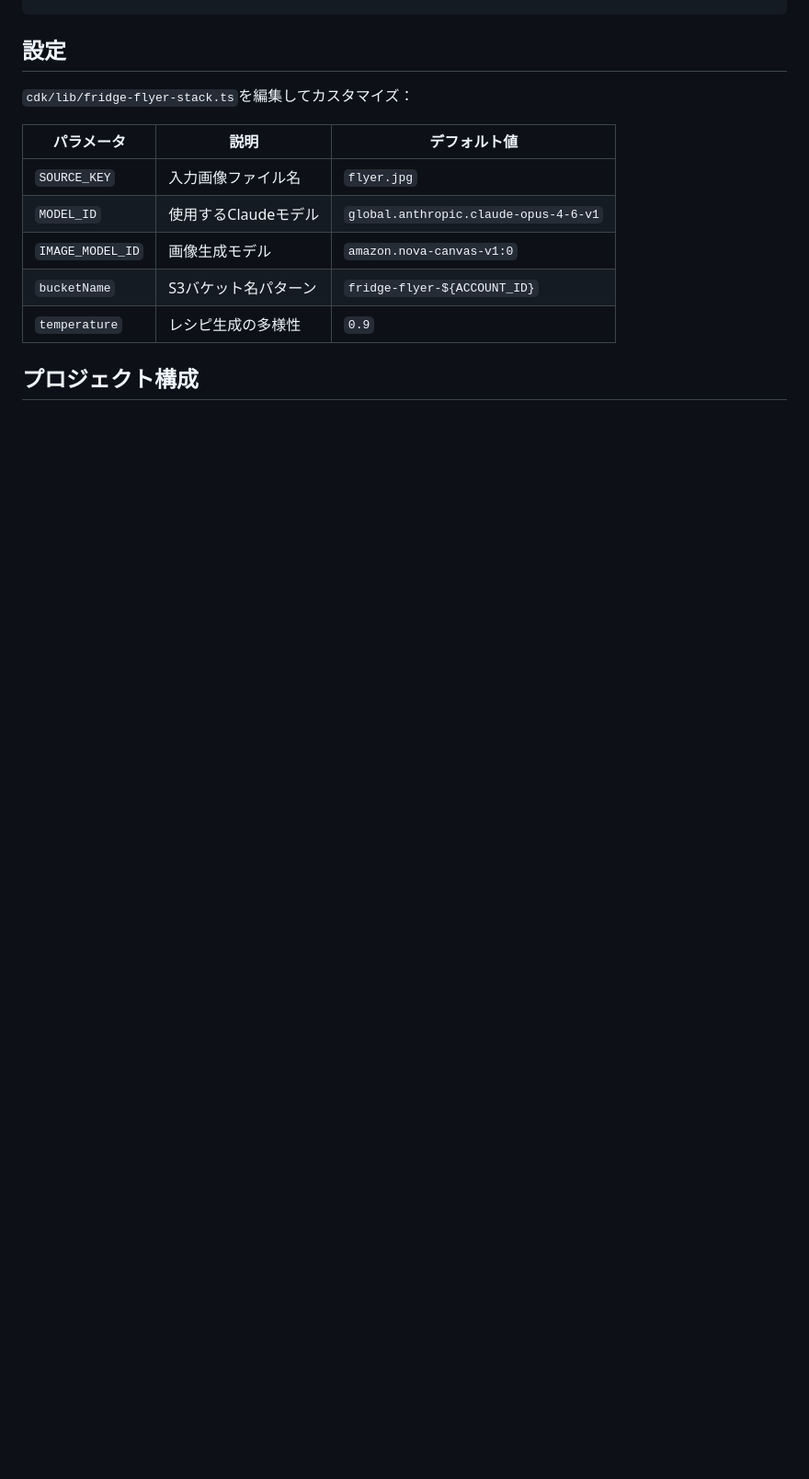
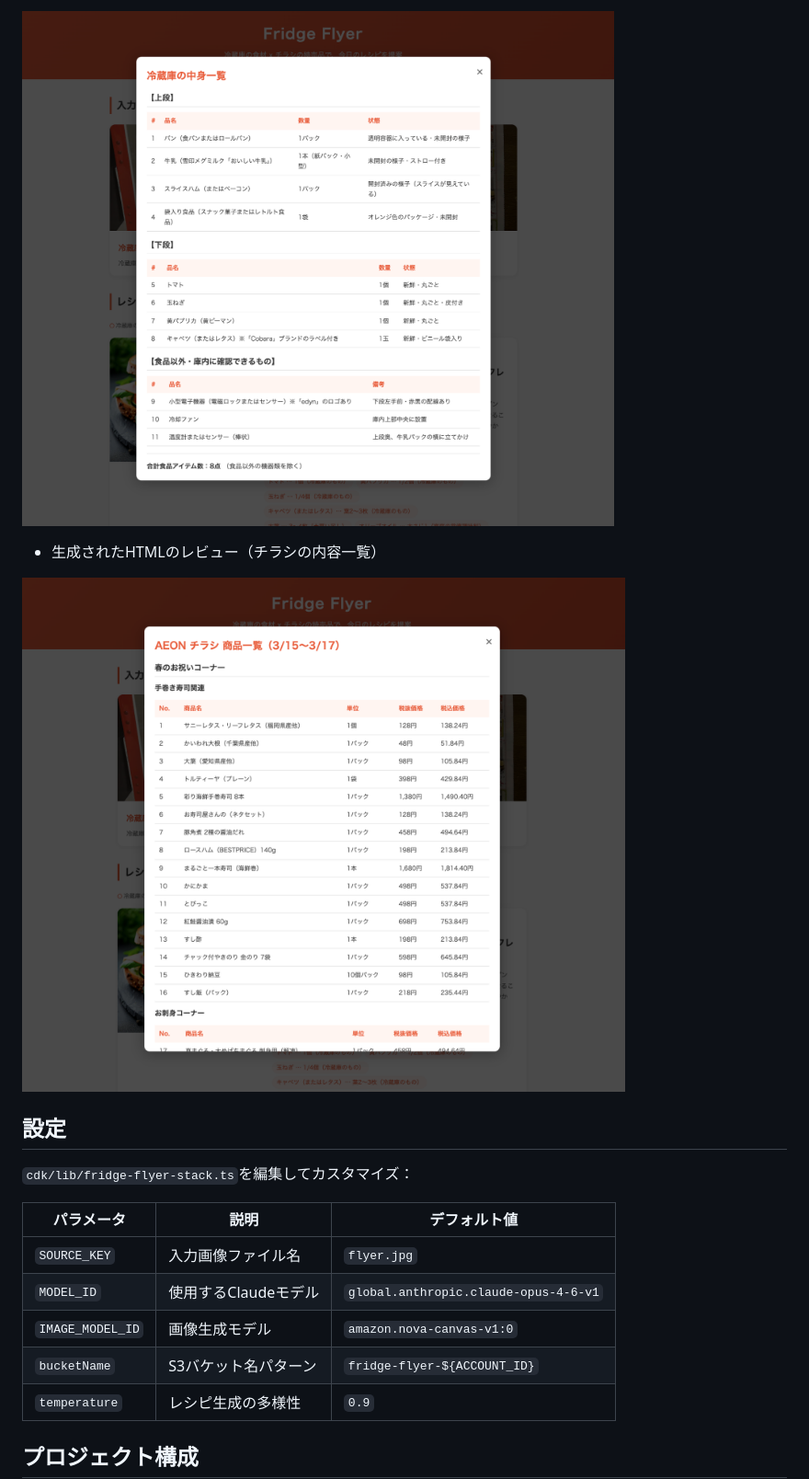
Before and after one commit to furuya02/fridge-flyer, a Markdown page: README.ja.md, the part around one of its changes. Shown at 92% size. Rendered like a GitHub page; blank space fills up the shorter version.

```diff
--- a/README.ja.md
+++ b/README.ja.md
@@ -193,3 +207,8 @@ aws s3 sync s3://fridge-flyer-<your-account-id>/results/ ./results/
+![](images/004.png)
+
+* 生成されたHTMLのレビュー（チラシの内容一覧）
+
+![](images/005.png)
 
 ## 設定
 
```
Also changed, not shown: other parts of README.ja.md (+14 -0 lines), README.md (+20 -0 lines).
